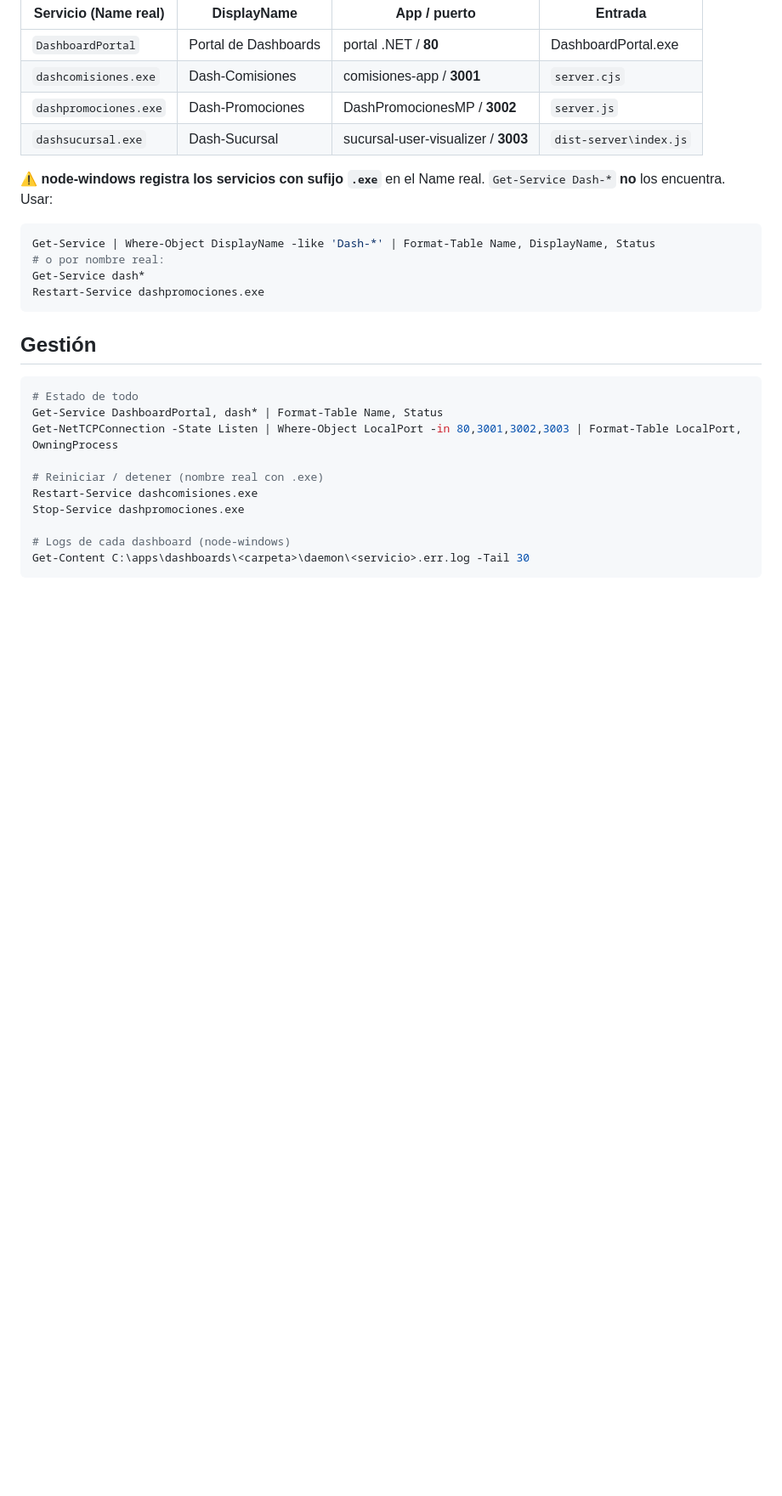
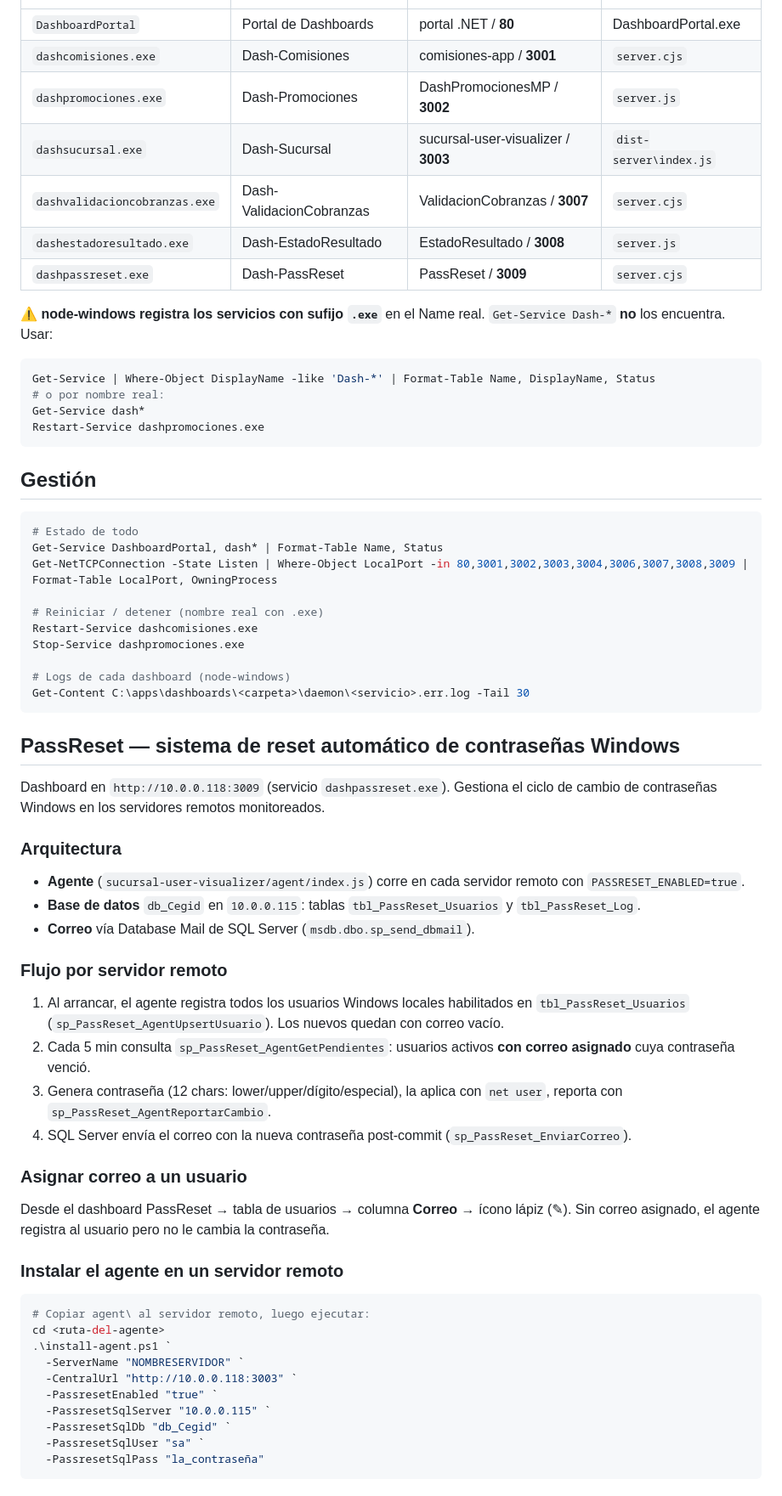
Before and after one commit to leandronefa/PortalDash, a Markdown page: portal-src/deploy/OPERATIONS-10.0.0.118.md, the part around one of its changes. Shown at 85% size. GitHub-like rendering; blank space fills up the shorter version.

Commit message:
docs: OPERATIONS actualizado con PassReset (puerto 3009, agente, flujo, correo editable)
Co-Authored-By: Claude Sonnet 4.6 <noreply@anthropic.com>

````diff
--- a/portal-src/deploy/OPERATIONS-10.0.0.118.md
+++ b/portal-src/deploy/OPERATIONS-10.0.0.118.md
@@ -27,6 +32,9 @@ C:\apps\
 | `dashcomisiones.exe` | Dash-Comisiones | comisiones-app / **3001** | `server.cjs` |
 | `dashpromociones.exe` | Dash-Promociones | DashPromocionesMP / **3002** | `server.js` |
 | `dashsucursal.exe` | Dash-Sucursal | sucursal-user-visualizer / **3003** | `dist-server\index.js` |
+| `dashvalidacioncobranzas.exe` | Dash-ValidacionCobranzas | ValidacionCobranzas / **3007** | `server.cjs` |
+| `dashestadoresultado.exe` | Dash-EstadoResultado | EstadoResultado / **3008** | `server.js` |
+| `dashpassreset.exe` | Dash-PassReset | PassReset / **3009** | `server.cjs` |
 
 ⚠️ **node-windows registra los servicios con sufijo `.exe`** en el Name real. `Get-Service Dash-*` **no** los encuentra. Usar:
 ```powershell
@@ -41,7 +49,7 @@ Restart-Service dashpromociones.exe
 ```powershell
 # Estado de todo
 Get-Service DashboardPortal, dash* | Format-Table Name, Status
-Get-NetTCPConnection -State Listen | Where-Object LocalPort -in 80,3001,3002,3003 | Format-Table LocalPort, OwningProcess
+Get-NetTCPConnection -State Listen | Where-Object LocalPort -in 80,3001,3002,3003,3004,3006,3007,3008,3009 | Format-Table LocalPort, OwningProcess
 
 # Reiniciar / detener (nombre real con .exe)
 Restart-Service dashcomisiones.exe
@@ -50,3 +58,40 @@ Stop-Service dashpromociones.exe
 # Logs de cada dashboard (node-windows)
 Get-Content C:\apps\dashboards\<carpeta>\daemon\<servicio>.err.log -Tail 30
 ```
+
+## PassReset — sistema de reset automático de contraseñas Windows
+
+Dashboard en `http://10.0.0.118:3009` (servicio `dashpassreset.exe`). Gestiona el ciclo de cambio de contraseñas Windows en los servidores remotos monitoreados.
+
+### Arquitectura
+
+- **Agente** (`sucursal-user-visualizer/agent/index.js`) corre en cada servidor remoto con `PASSRESET_ENABLED=true`.
+- **Base de datos** `db_Cegid` en `10.0.0.115`: tablas `tbl_PassReset_Usuarios` y `tbl_PassReset_Log`.
+- **Correo** vía Database Mail de SQL Server (`msdb.dbo.sp_send_dbmail`).
+
+### Flujo por servidor remoto
+
+1. Al arrancar, el agente registra todos los usuarios Windows locales habilitados en `tbl_PassReset_Usuarios` (`sp_PassReset_AgentUpsertUsuario`). Los nuevos quedan con correo vacío.
+2. Cada 5 min consulta `sp_PassReset_AgentGetPendientes`: usuarios activos **con correo asignado** cuya contraseña venció.
+3. Genera contraseña (12 chars: lower/upper/dígito/especial), la aplica con `net user`, reporta con `sp_PassReset_AgentReportarCambio`.
+4. SQL Server envía el correo con la nueva contraseña post-commit (`sp_PassReset_EnviarCorreo`).
+
+### Asignar correo a un usuario
+
+Desde el dashboard PassReset → tabla de usuarios → columna **Correo** → ícono lápiz (✎). Sin correo asignado, el agente registra al usuario pero no le cambia la contraseña.
+
+### Instalar el agente en un servidor remoto
+
+```powershell
+# Copiar agent\ al servidor remoto, luego ejecutar:
+cd <ruta-del-agente>
+.\install-agent.ps1 `
+  -ServerName "NOMBRESERVIDOR" `
+  -CentralUrl "http://10.0.0.118:3003" `
+  -PassresetEnabled "true" `
+  -PassresetSqlServer "10.0.0.115" `
+  -PassresetSqlDb "db_Cegid" `
+  -PassresetSqlUser "sa" `
+  -PassresetSqlPass "la_contraseña"
+```
+
````
Also changed, not shown: other parts of portal-src/deploy/OPERATIONS-10.0.0.118.md (+43 -1 lines).
